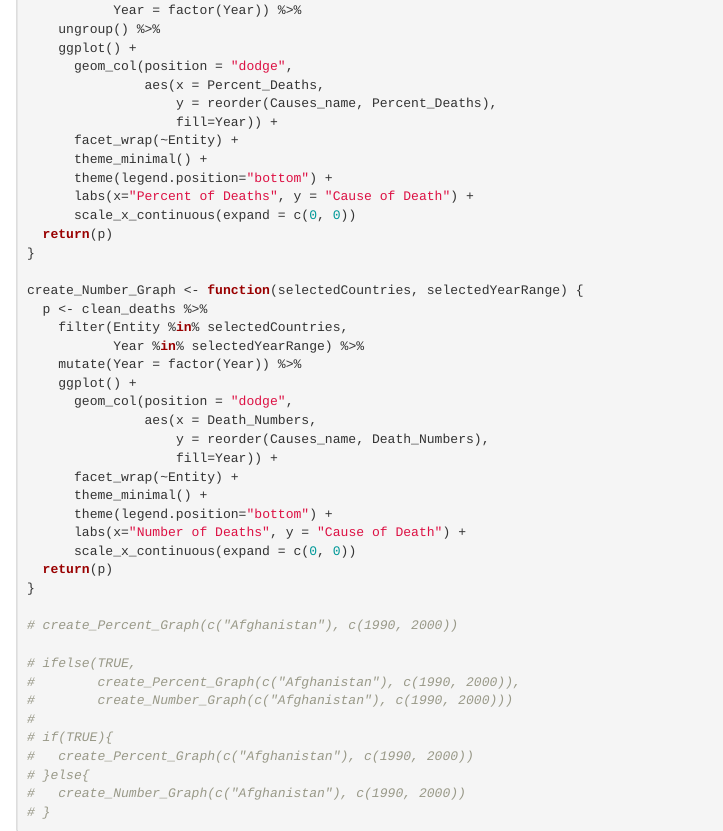
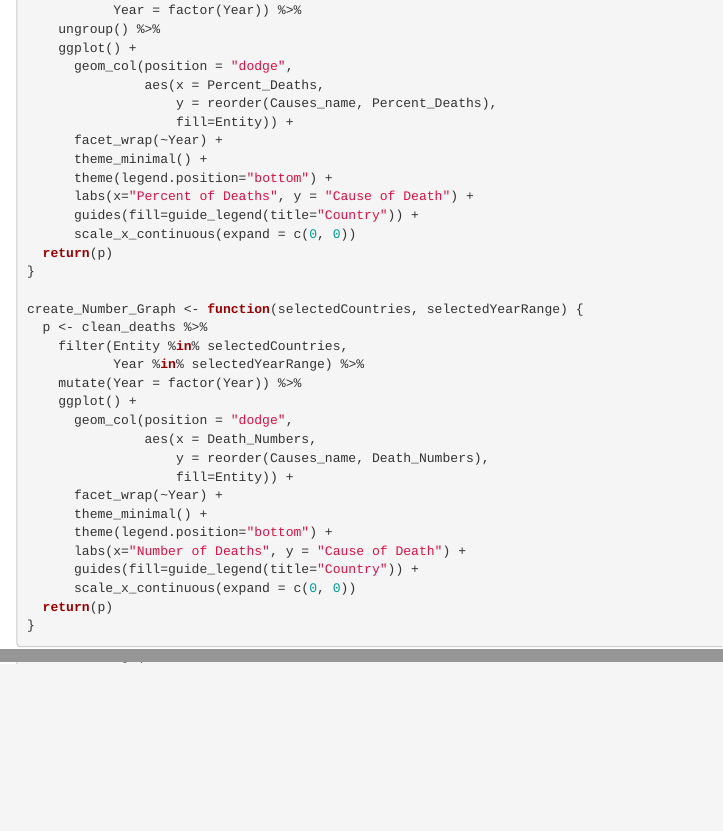
Before and after one commit to celinao/CausesOfDeath, an R Markdown document (ShinyApp.Rmd): the page in a window 1100 px wide, from 570 px down, and a second part further down, joined at a grey line. Rendered offline with R 4.5, knitr and Pandoc, with nearby package versions; some code elsewhere in the file could not run offline.

Commit message:
Faceted by Year instead of Country

````diff
--- a/ShinyApp.Rmd
+++ b/ShinyApp.Rmd
@@ -38,11 +38,12 @@ create_Percent_Graph <- function(selectedCountries, selectedYearRange) {
       geom_col(position = "dodge",
                aes(x = Percent_Deaths,
                    y = reorder(Causes_name, Percent_Deaths),
-                   fill=Year)) +
-      facet_wrap(~Entity) +
+                   fill=Entity)) +
+      facet_wrap(~Year) +
       theme_minimal() +
       theme(legend.position="bottom") +
       labs(x="Percent of Deaths", y = "Cause of Death") +
+      guides(fill=guide_legend(title="Country")) +
       scale_x_continuous(expand = c(0, 0))
   return(p)
 }
@@ -56,26 +57,15 @@ create_Number_Graph <- function(selectedCountries, selectedYearRange) {
       geom_col(position = "dodge",
                aes(x = Death_Numbers,
                    y = reorder(Causes_name, Death_Numbers),
-                   fill=Year)) +
-      facet_wrap(~Entity) +
+                   fill=Entity)) +
+      facet_wrap(~Year) +
       theme_minimal() +
       theme(legend.position="bottom") +
       labs(x="Number of Deaths", y = "Cause of Death") +
+      guides(fill=guide_legend(title="Country")) +
       scale_x_continuous(expand = c(0, 0))
   return(p)
 }
-
-# create_Percent_Graph(c("Afghanistan"), c(1990, 2000))
-
-# ifelse(TRUE,
-#        create_Percent_Graph(c("Afghanistan"), c(1990, 2000)),
-#        create_Number_Graph(c("Afghanistan"), c(1990, 2000)))
-#
-# if(TRUE){
-#   create_Percent_Graph(c("Afghanistan"), c(1990, 2000))
-# }else{
-#   create_Number_Graph(c("Afghanistan"), c(1990, 2000))
-# }
 ```
 
 
````
